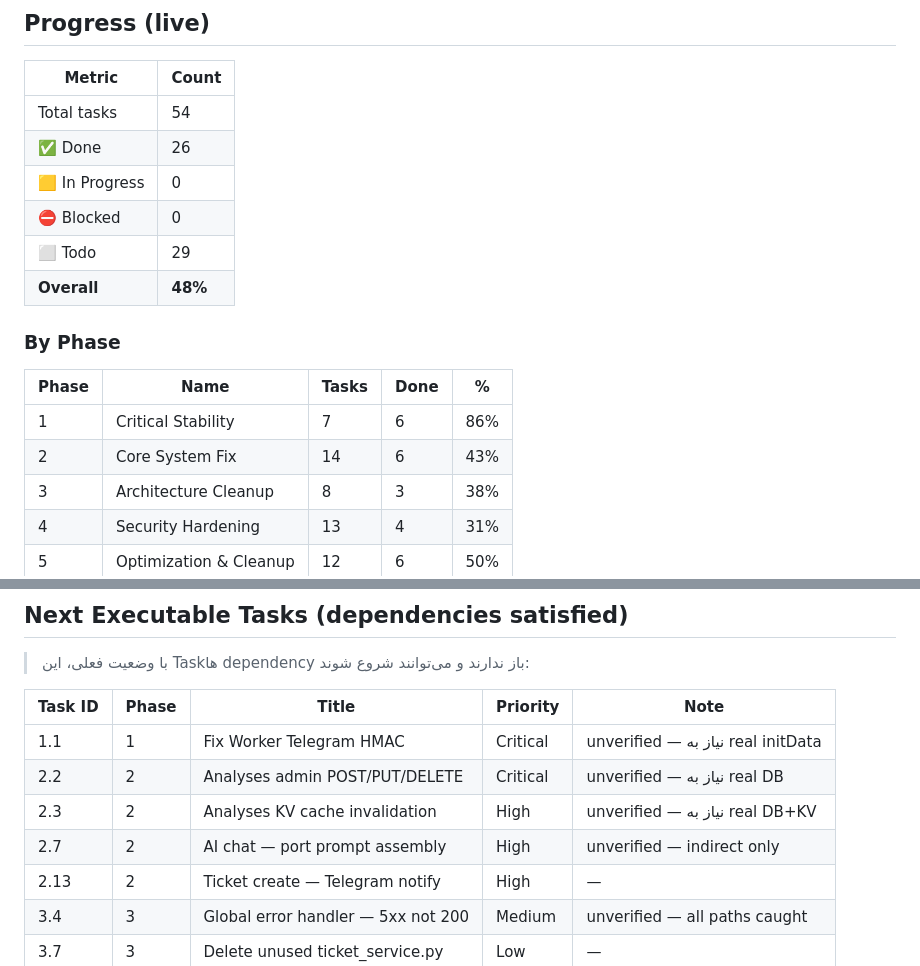
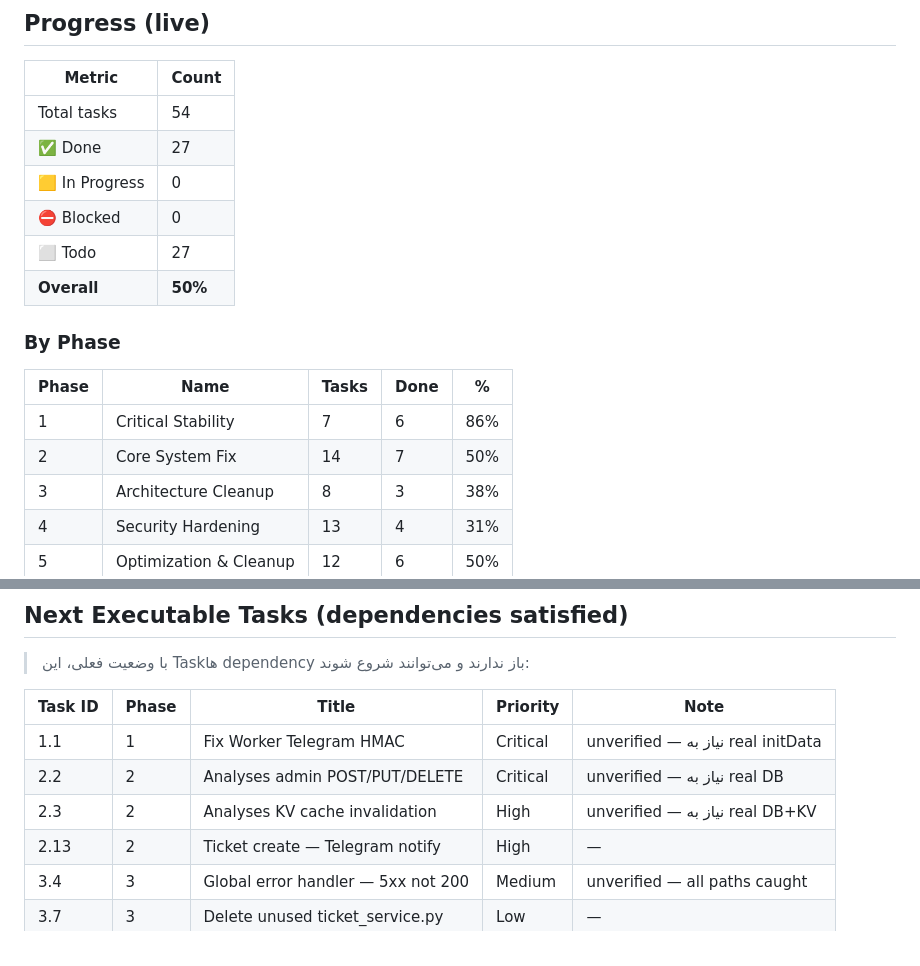
Before and after one commit to amirkamary7-eng/amir-btc-assistant, a Markdown page: TASK_BOARD.md, 2 parts joined by grey strips. GitHub-like rendering.

```diff
--- a/TASK_BOARD.md
+++ b/TASK_BOARD.md
@@ -44,18 +44,18 @@
 | Metric | Count |
 |--------|-------|
 | Total tasks | 54 |
-| ✅ Done | 26 |
+| ✅ Done | 27 |
 | 🟨 In Progress | 0 |
 | ⛔ Blocked | 0 |
-| ⬜ Todo | 29 |
-| **Overall** | **48%** |
+| ⬜ Todo | 27 |
+| **Overall** | **50%** |
 
 ### By Phase
 
 | Phase | Name | Tasks | Done | % |
 |-------|------|-------|------|---|
 | 1 | Critical Stability | 7 | 6 | 86% |
-| 2 | Core System Fix | 14 | 6 | 43% |
+| 2 | Core System Fix | 14 | 7 | 50% |
 | 3 | Architecture Cleanup | 8 | 3 | 38% |
 | 4 | Security Hardening | 13 | 4 | 31% |
 | 5 | Optimization & Cleanup | 12 | 6 | 50% |
@@ -160,7 +160,6 @@ Phase 4 ─► Phase 5:
 | 1.1 | 1 | Fix Worker Telegram HMAC | Critical | unverified — نیاز به real initData |
 | 2.2 | 2 | Analyses admin POST/PUT/DELETE | Critical | unverified — نیاز به real DB |
 | 2.3 | 2 | Analyses KV cache invalidation | High | unverified — نیاز به real DB+KV |
-| 2.7 | 2 | AI chat — port prompt assembly | High | unverified — indirect only |
 | 2.13 | 2 | Ticket create — Telegram notify | High | — |
 | 3.4 | 3 | Global error handler — 5xx not 200 | Medium | unverified — all paths caught |
 | 3.7 | 3 | Delete unused ticket_service.py | Low | — |
```
Also changed, not shown: other parts of TASK_BOARD.md (+1 -1 lines), PROGRESS.md (+7 -8 lines), docs/TASK_BOARD_DETAILS_P2-P5.md (+1 -1 lines).
